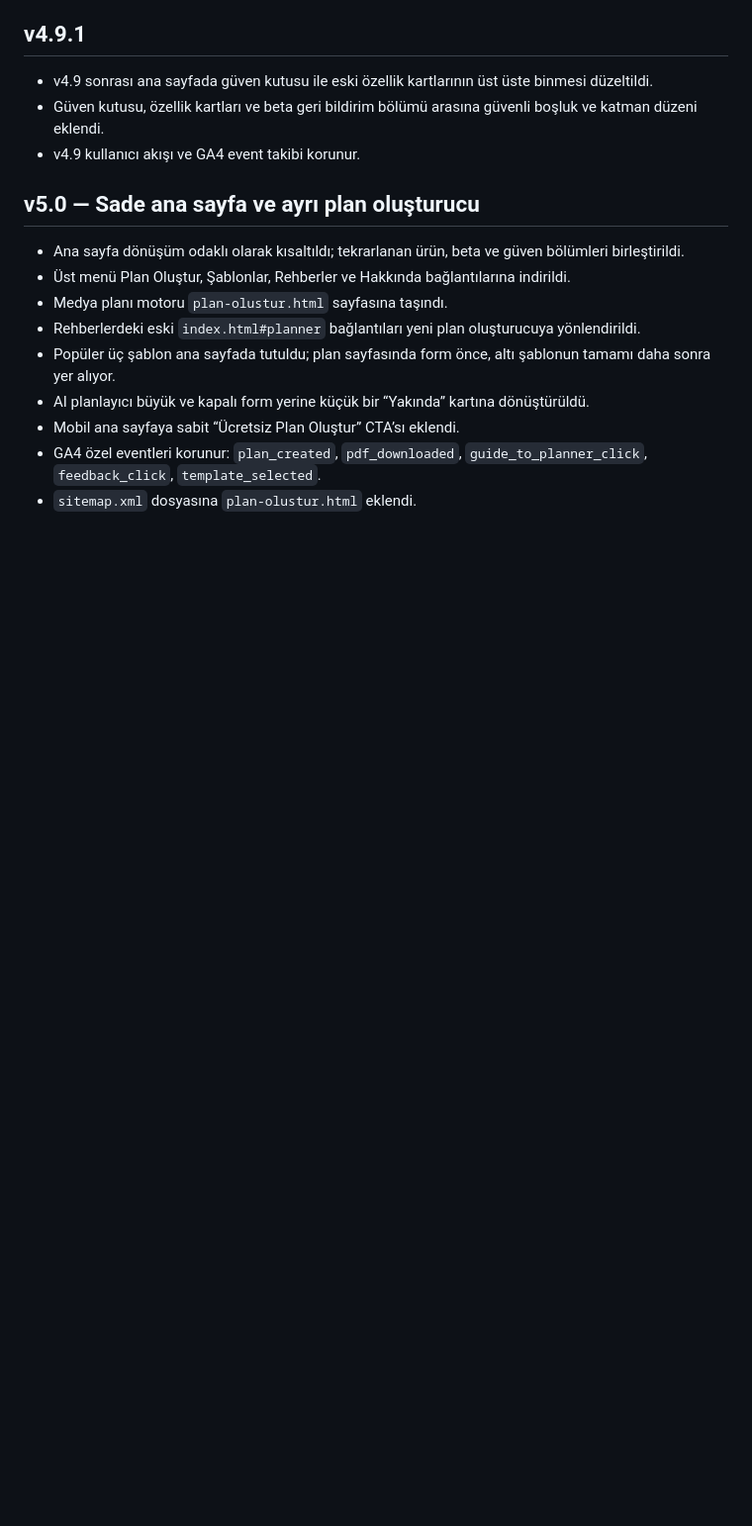
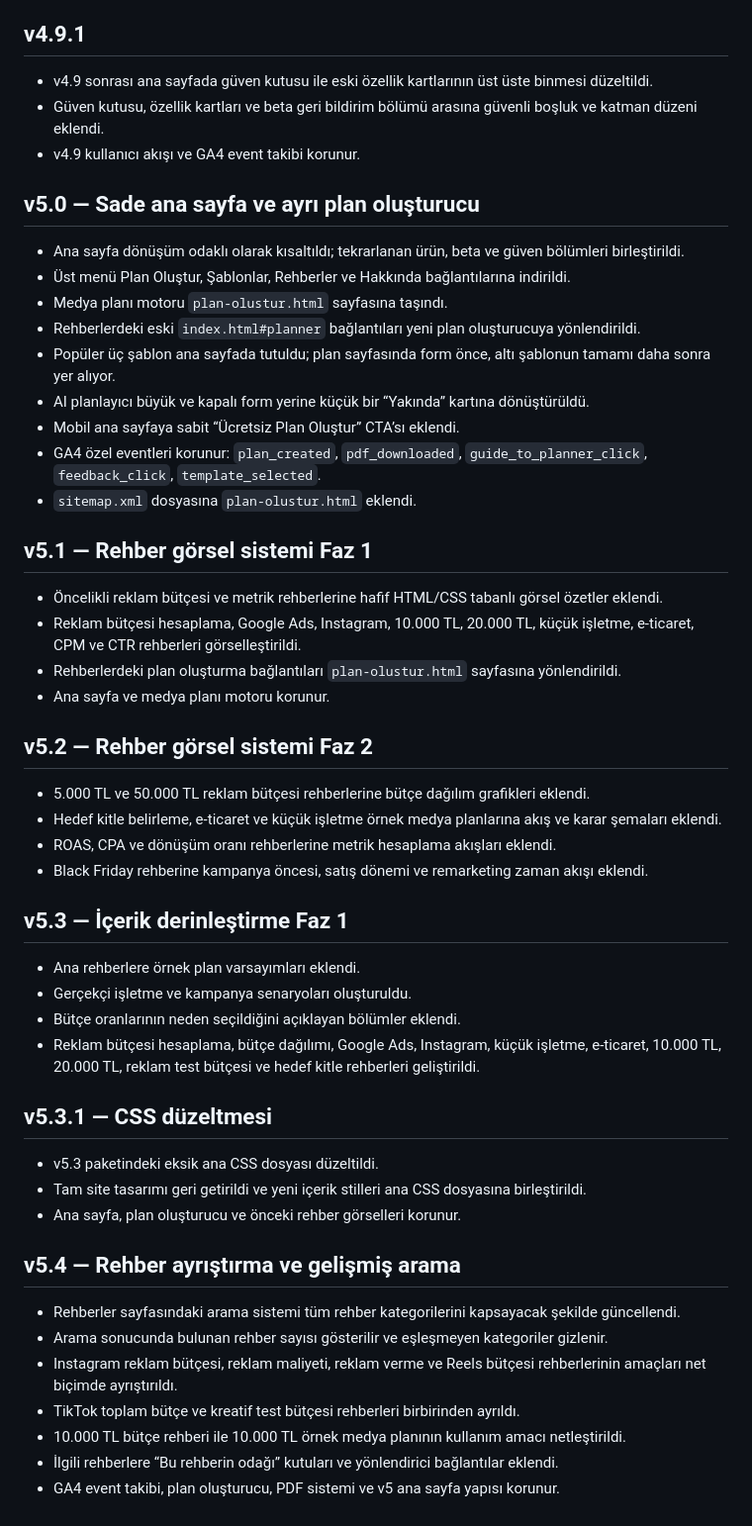
Before and after one commit to yenigunalifirat56-eng/kampanyalab, a Markdown page: README.md, the part around the change. Shown at 99% size. GitHub-like rendering; blank space fills up the shorter version.

```diff
--- a/README.md
+++ b/README.md
@@ -300,3 +300,35 @@ Not: Yeni URL eklenmediği için sitemap.xml adres listesi v2.9 ile aynıdır. Y
 - Mobil ana sayfaya sabit “Ücretsiz Plan Oluştur” CTA’sı eklendi.
 - GA4 özel eventleri korunur: `plan_created`, `pdf_downloaded`, `guide_to_planner_click`, `feedback_click`, `template_selected`.
 - `sitemap.xml` dosyasına `plan-olustur.html` eklendi.
+
+## v5.1 — Rehber görsel sistemi Faz 1
+- Öncelikli reklam bütçesi ve metrik rehberlerine hafif HTML/CSS tabanlı görsel özetler eklendi.
+- Reklam bütçesi hesaplama, Google Ads, Instagram, 10.000 TL, 20.000 TL, küçük işletme, e-ticaret, CPM ve CTR rehberleri görselleştirildi.
+- Rehberlerdeki plan oluşturma bağlantıları `plan-olustur.html` sayfasına yönlendirildi.
+- Ana sayfa ve medya planı motoru korunur.
+
+## v5.2 — Rehber görsel sistemi Faz 2
+- 5.000 TL ve 50.000 TL reklam bütçesi rehberlerine bütçe dağılım grafikleri eklendi.
+- Hedef kitle belirleme, e-ticaret ve küçük işletme örnek medya planlarına akış ve karar şemaları eklendi.
+- ROAS, CPA ve dönüşüm oranı rehberlerine metrik hesaplama akışları eklendi.
+- Black Friday rehberine kampanya öncesi, satış dönemi ve remarketing zaman akışı eklendi.
+
+## v5.3 — İçerik derinleştirme Faz 1
+- Ana rehberlere örnek plan varsayımları eklendi.
+- Gerçekçi işletme ve kampanya senaryoları oluşturuldu.
+- Bütçe oranlarının neden seçildiğini açıklayan bölümler eklendi.
+- Reklam bütçesi hesaplama, bütçe dağılımı, Google Ads, Instagram, küçük işletme, e-ticaret, 10.000 TL, 20.000 TL, reklam test bütçesi ve hedef kitle rehberleri geliştirildi.
+
+## v5.3.1 — CSS düzeltmesi
+- v5.3 paketindeki eksik ana CSS dosyası düzeltildi.
+- Tam site tasarımı geri getirildi ve yeni içerik stilleri ana CSS dosyasına birleştirildi.
+- Ana sayfa, plan oluşturucu ve önceki rehber görselleri korunur.
+
+## v5.4 — Rehber ayrıştırma ve gelişmiş arama
+- Rehberler sayfasındaki arama sistemi tüm rehber kategorilerini kapsayacak şekilde güncellendi.
+- Arama sonucunda bulunan rehber sayısı gösterilir ve eşleşmeyen kategoriler gizlenir.
+- Instagram reklam bütçesi, reklam maliyeti, reklam verme ve Reels bütçesi rehberlerinin amaçları net biçimde ayrıştırıldı.
+- TikTok toplam bütçe ve kreatif test bütçesi rehberleri birbirinden ayrıldı.
+- 10.000 TL bütçe rehberi ile 10.000 TL örnek medya planının kullanım amacı netleştirildi.
+- İlgili rehberlere “Bu rehberin odağı” kutuları ve yönlendirici bağlantılar eklendi.
+- GA4 event takibi, plan oluşturucu, PDF sistemi ve v5 ana sayfa yapısı korunur.
```
